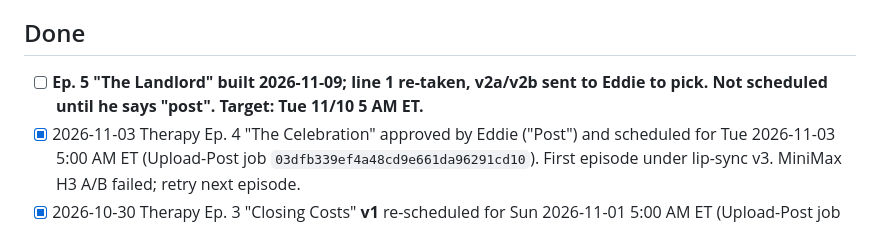
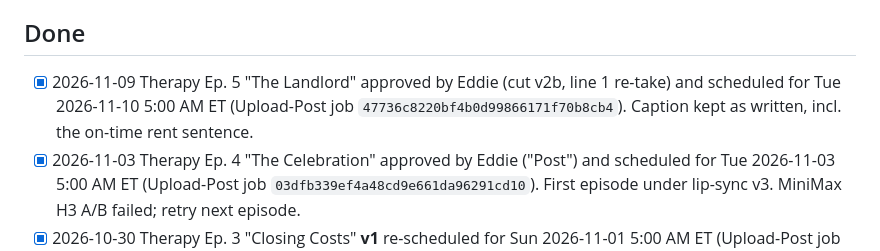
Before and after one commit to ebwaked/donnie-does-deals, a Markdown page: ops/TODO.md, the part around the change. GitHub-like rendering.

Commit message:
Ep. 5 approved (v2b) and scheduled for Tue 11/10 5 AM ET
Co-Authored-By: Claude Fable 5.2 <noreply@anthropic.com>
Claude-Session: https://claude.ai/code/session_01QcPU3GxxfWBPbAH83to9Fw

```diff
--- a/ops/TODO.md
+++ b/ops/TODO.md
@@ -23,7 +23,7 @@ Check items off in place and commit, so the history shows who closed what and wh
 - [ ] Keep `ops/CREDIT_LOG.md` current from Higgsfield's transaction history after every session that spends credits.
 
 ## Done
-- [ ] **Ep. 5 "The Landlord" built 2026-11-09; line 1 re-taken, v2a/v2b sent to Eddie to pick. Not scheduled until he says "post". Target: Tue 11/10 5 AM ET.**
+- [x] 2026-11-09 Therapy Ep. 5 "The Landlord" approved by Eddie (cut v2b, line 1 re-take) and scheduled for Tue 2026-11-10 5:00 AM ET (Upload-Post job `47736c8220bf4b0d99866171f70b8cb4`). Caption kept as written, incl. the on-time rent sentence.
 - [x] 2026-11-03 Therapy Ep. 4 "The Celebration" approved by Eddie ("Post") and scheduled for Tue 2026-11-03 5:00 AM ET (Upload-Post job `03dfb339ef4a48cd9e661da96291cd10`). First episode under lip-sync v3. MiniMax H3 A/B failed; retry next episode.
 - [x] 2026-10-30 Therapy Ep. 3 "Closing Costs" **v1** re-scheduled for Sun 2026-11-01 5:00 AM ET (Upload-Post job `2bc82d0da7a44b36a275c3257c4503df`). v2 (lip-sync v2 rules) was judged worse by Eddie and shelved; v1 job `c27a0dce…` had been cancelled and was re-posted.
 - [x] 2026-10-30 "Open House Weekend" scheduled for Sat 2026-10-31 5:00 AM ET (Upload-Post job `6680cb69f7a14ccfb748e4c4d5cbe4fd`).
```
